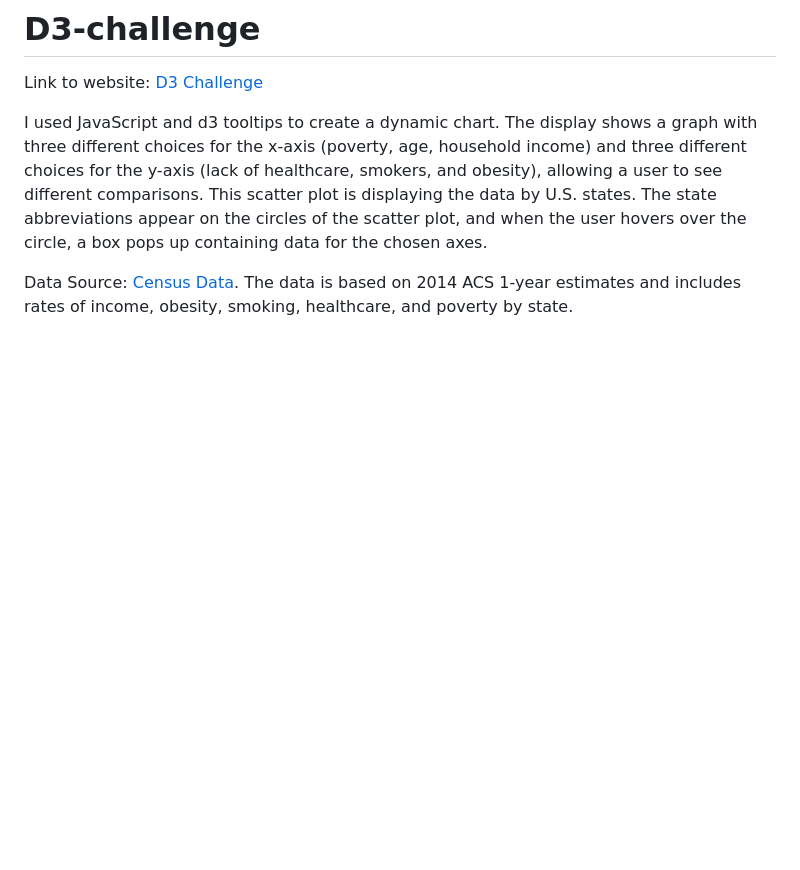
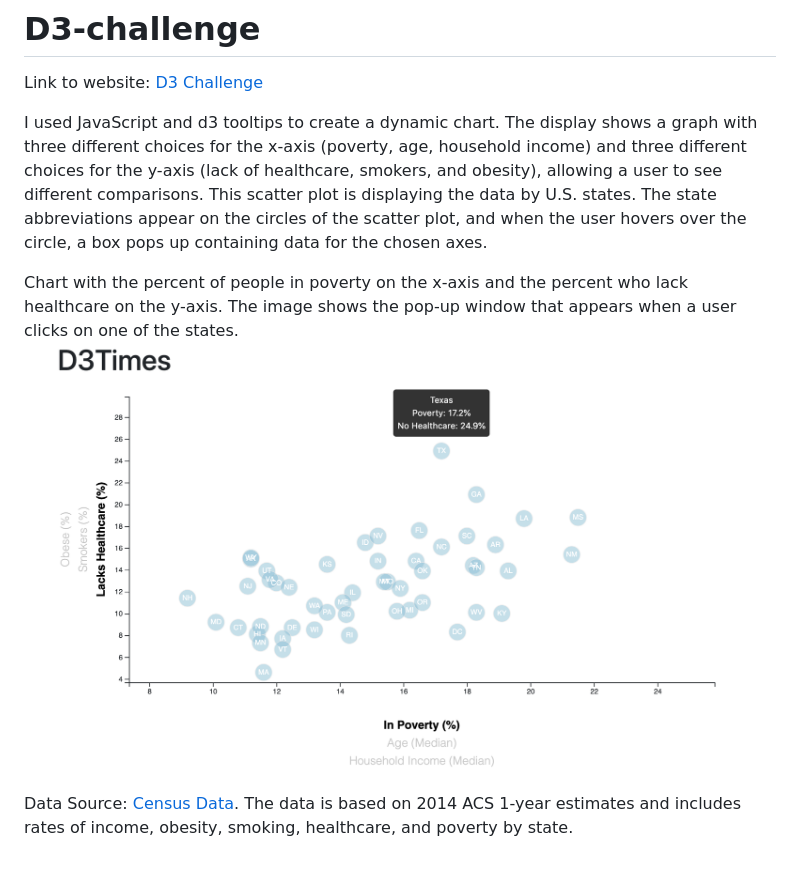
Before and after one commit to dianess/D3-challenge, a Markdown page: README.md, the part around the change. GitHub-like rendering; pictures changed too: Resources/D3-Times-chart.png (added); blank space fills up the shorter version.

Commit message:
add Resources folder and image to README

```diff
--- a/README.md
+++ b/README.md
@@ -5,6 +5,8 @@ Link to website: [D3 Challenge](https://dianess.github.io/D3-challenge/)
 I used JavaScript and d3 tooltips to create a dynamic chart. The display shows a graph with three different choices for the x-axis (poverty, age, household income) and three different choices for the y-axis (lack of healthcare, smokers, and obesity), allowing a user to see different comparisons.
 This scatter plot is displaying the data by U.S. states. The state abbreviations appear on the circles of the scatter plot, and when the user hovers over the circle, a box pops up containing data for the chosen axes.
 
+Chart with the percent of people in poverty on the x-axis and the percent who lack healthcare on the y-axis. The image shows the pop-up window that appears when a user clicks on one of the states.
+<img src="/Resources/D3-Times-chart.png" alt="D3 Times Chart">
 
 Data Source: [Census Data](https://factfinder.census.gov/faces/nav/jsf/pages/searchresults.xhtml).
 The data is based on 2014 ACS 1-year estimates and includes rates of income, obesity, smoking, healthcare, and poverty by state.
```
